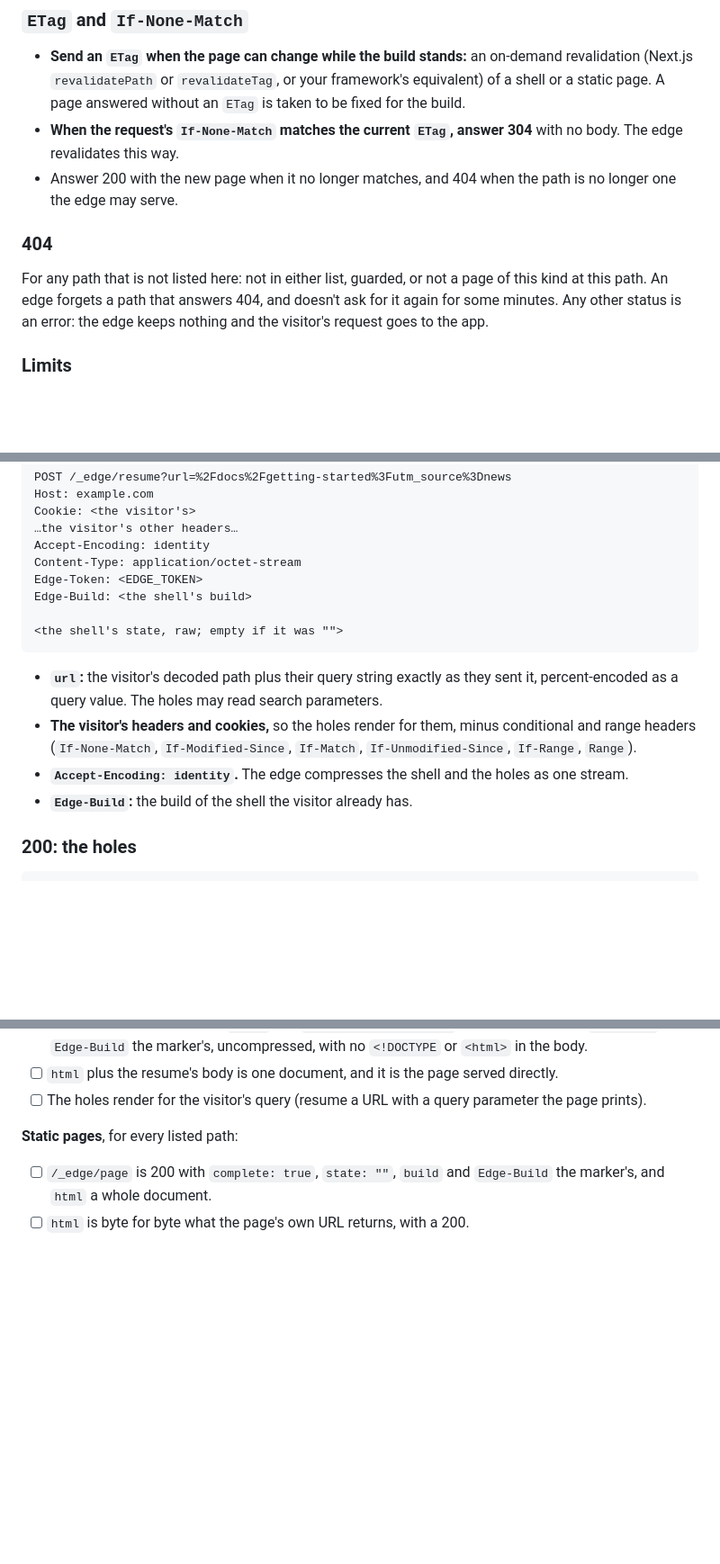
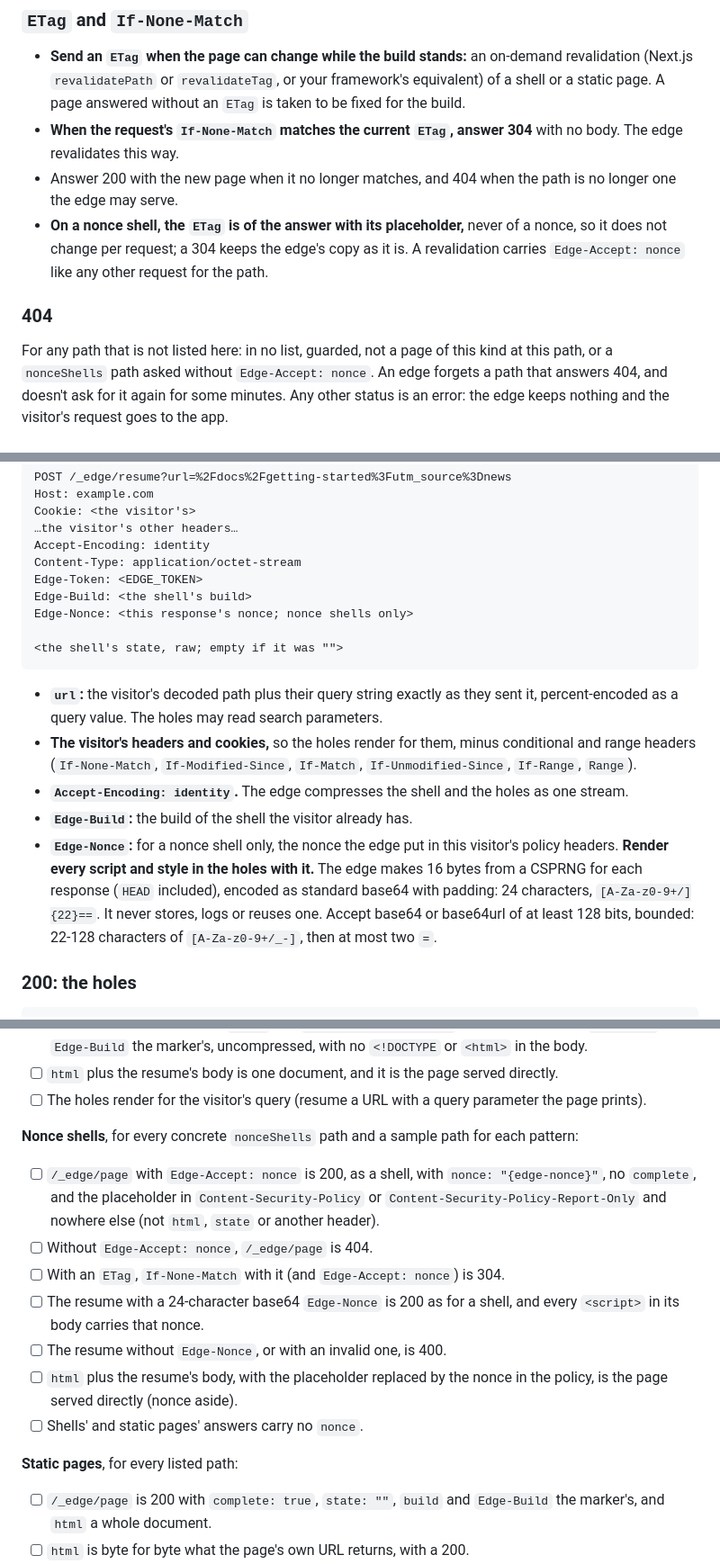
Before and after one commit to homeport-sh/cli, a Markdown page: docs/edge-contract.md, 3 parts joined by grey strips. Shown at 90% size. Drawn GitHub-style; blank space fills up the shorter version.

````diff
--- a/docs/edge-contract.md
+++ b/docs/edge-contract.md
@@ -300,11 +351,16 @@ documents must be UTF-8.
   304** with no body. The edge revalidates this way.
 - Answer 200 with the new page when it no longer matches, and 404 when the
   path is no longer one the edge may serve.
+- **On a nonce shell, the `ETag` is of the answer with its placeholder,**
+  never of a nonce, so it does not change per request; a 304 keeps the
+  edge's copy as it is. A revalidation carries `Edge-Accept: nonce` like
+  any other request for the path.
 
 ### 404
 
-For any path that is not listed here: not in either list, guarded, or not
-a page of this kind at this path. An edge forgets a path that answers 404,
+For any path that is not listed here: in no list, guarded, not a page of
+this kind at this path, or a `nonceShells` path asked without
+`Edge-Accept: nonce`. An edge forgets a path that answers 404,
 and doesn't ask for it again for some minutes. Any other status is an
 error: the edge keeps nothing and the visitor's request goes to the app.
 
@@ -327,6 +383,7 @@ Accept-Encoding: identity
 Content-Type: application/octet-stream
 Edge-Token: <EDGE_TOKEN>
 Edge-Build: <the shell's build>
+Edge-Nonce: <this response's nonce; nonce shells only>
 
 <the shell's state, raw; empty if it was "">
 ```
@@ -340,6 +397,13 @@ Edge-Build: <the shell's build>
 - **`Accept-Encoding: identity`.** The edge compresses the shell and the
   holes as one stream.
 - **`Edge-Build`:** the build of the shell the visitor already has.
+- **`Edge-Nonce`:** for a nonce shell only, the nonce the edge put in this
+  visitor's policy headers. **Render every script and style in the holes
+  with it.** The edge makes 16 bytes from a CSPRNG for each response
+  (`HEAD` included), encoded as standard base64 with padding: 24
+  characters, `[A-Za-z0-9+/]{22}==`. It never stores, logs or reuses one.
+  Accept base64 or base64url of at least 128 bits, bounded: 22-128
+  characters of `[A-Za-z0-9+/_-]`, then at most two `=`.
 
 ### 200: the holes
 
@@ -555,6 +637,23 @@ pattern:
       served directly.
 - [ ] The holes render for the visitor's query (resume a URL with a query
       parameter the page prints).
+
+**Nonce shells**, for every concrete `nonceShells` path and a sample path
+for each pattern:
+
+- [ ] `/_edge/page` with `Edge-Accept: nonce` is 200, as a shell, with
+      `nonce: "{edge-nonce}"`, no `complete`, and the placeholder in
+      `Content-Security-Policy` or `Content-Security-Policy-Report-Only`
+      and nowhere else (not `html`, `state` or another header).
+- [ ] Without `Edge-Accept: nonce`, `/_edge/page` is 404.
+- [ ] With an `ETag`, `If-None-Match` with it (and `Edge-Accept: nonce`)
+      is 304.
+- [ ] The resume with a 24-character base64 `Edge-Nonce` is 200 as for a
+      shell, and every `<script>` in its body carries that nonce.
+- [ ] The resume without `Edge-Nonce`, or with an invalid one, is 400.
+- [ ] `html` plus the resume's body, with the placeholder replaced by the
+      nonce in the policy, is the page served directly (nonce aside).
+- [ ] Shells' and static pages' answers carry no `nonce`.
 
 **Static pages**, for every listed path:
 
````
Also changed, not shown: other parts of docs/edge-contract.md (+81 -12 lines).
